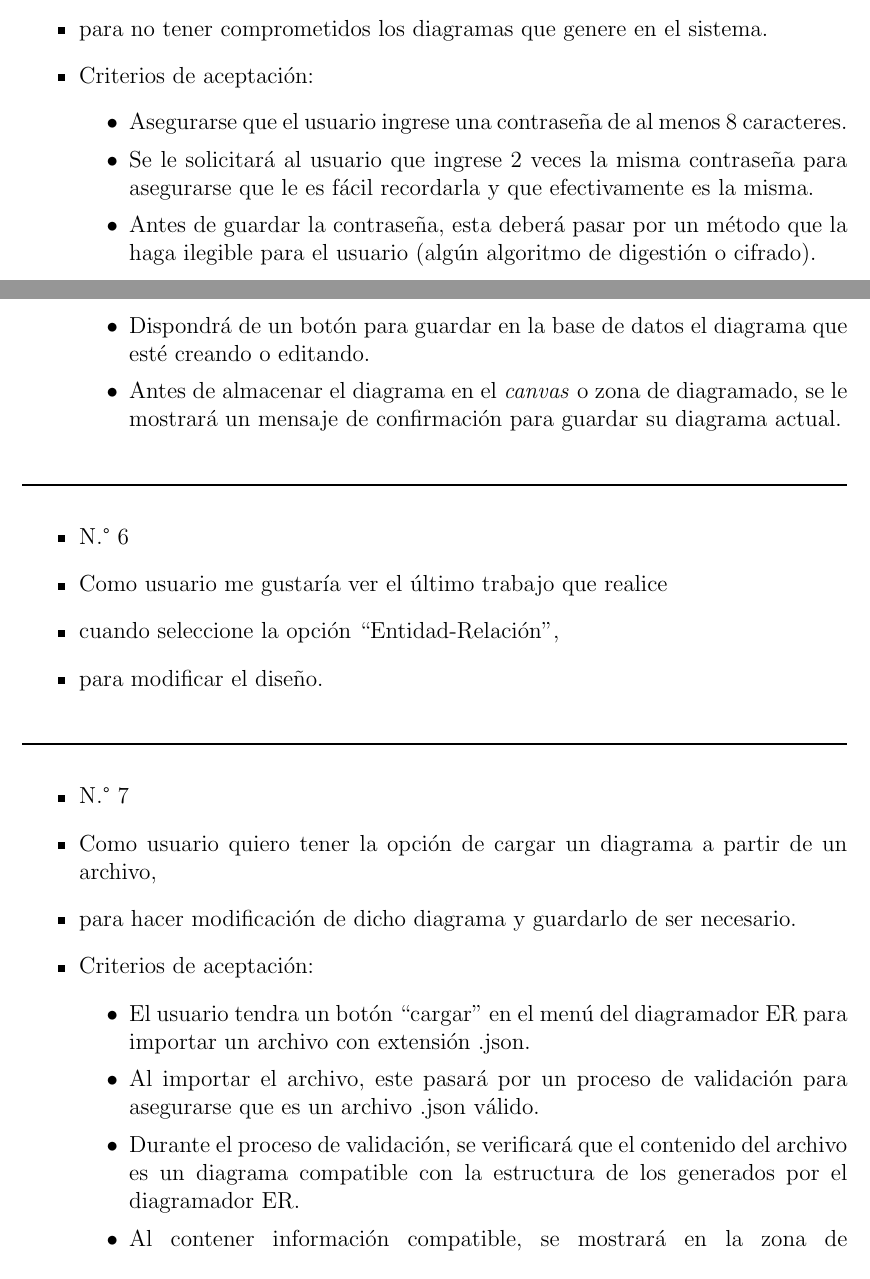
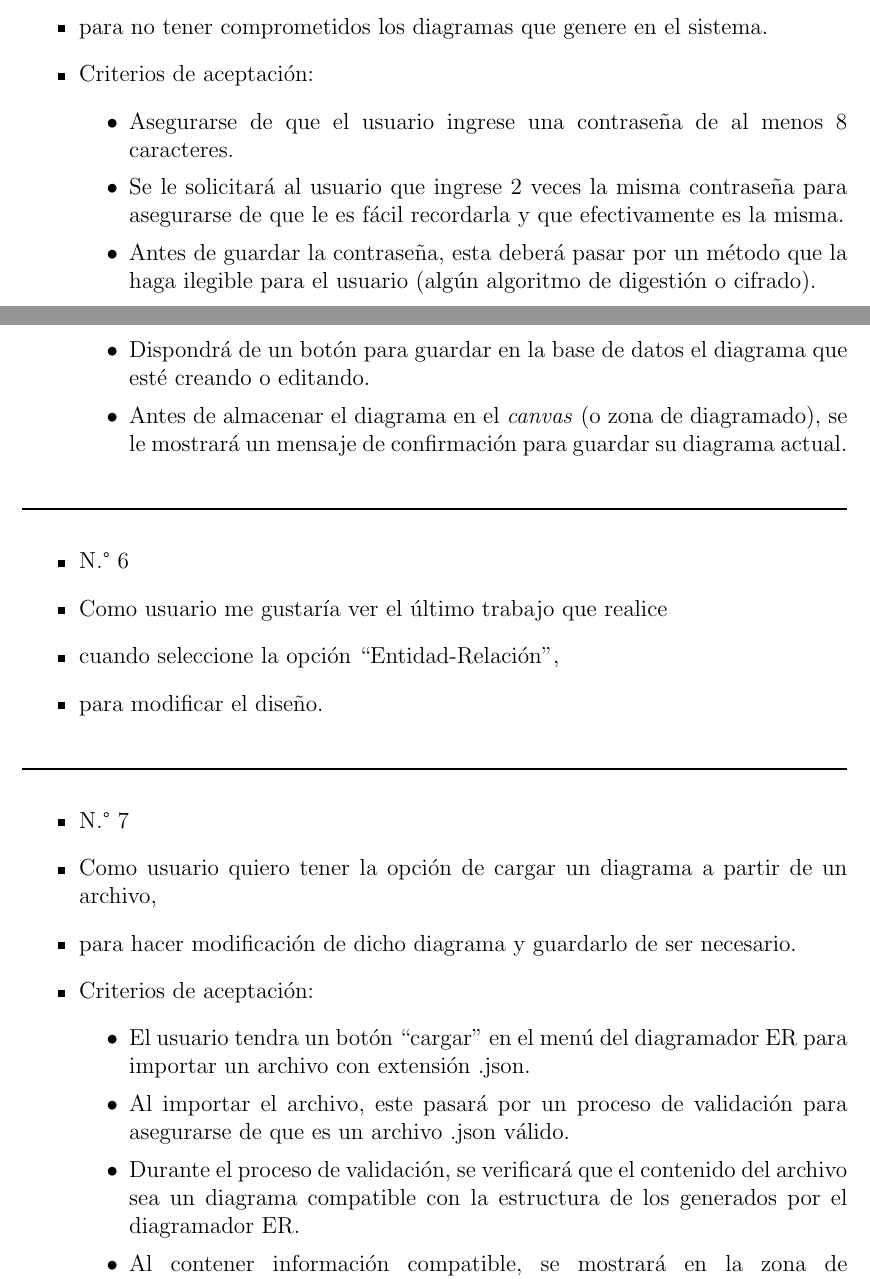
Before and after one commit to martinez-acosta/DOCS-TT-2019-B052, a LaTeX document (2019-B052.tex, which reads analisisDiseño/analisis_sistema.tex): two parts of pages 59 and 60 of 96, joined at a grey line, cut so that both start at the same text. Compiled offline with pdfLaTeX.

Commit message:
redaccion

```diff
--- a/analisisDiseño/analisis_sistema.tex
+++ b/analisisDiseño/analisis_sistema.tex
@@ -75,8 +75,8 @@ A continuación se listan las principales historias de usuario que se considerar
 
 	\item Criterios de aceptación:
 	\begin{itemize}
-		\item Asegurarse que el usuario ingrese una contraseña de al menos 8 caracteres.
-		\item Se le solicitará al usuario que ingrese 2 veces la misma contraseña para asegurarse que le es fácil recordarla y que efectivamente es la misma.
+		\item Asegurarse de que el usuario ingrese una contraseña de al menos 8 caracteres.
+		\item Se le solicitará al usuario que ingrese 2 veces la misma contraseña para asegurarse de que le es fácil recordarla y que efectivamente es la misma.
 		\item Antes de guardar la contraseña, esta deberá pasar por un método que la haga ilegible para el usuario (algún algoritmo de digestión o cifrado).
 	\end{itemize}
 \end{itemize}
@@ -118,8 +118,8 @@ A continuación se listan las principales historias de usuario que se considerar
 	\item Criterios de aceptación:
 	\begin{itemize}
 		\item El usuario tendra un botón ``cargar'' en el menú del diagramador ER para importar un archivo con extensión .json.
-		\item Al importar el archivo, este pasará por un proceso de validación para asegurarse que es un archivo .json válido.
-		\item Durante el proceso de validación, se verificará que el contenido del archivo es un diagrama compatible con la estructura de los generados por el diagramador ER.
+		\item Al importar el archivo, este pasará por un proceso de validación para asegurarse de que es un archivo .json válido.
+		\item Durante el proceso de validación, se verificará que el contenido del archivo sea un diagrama compatible con la estructura de los generados por el diagramador ER.
 		\item Al contener información compatible, se mostrará en la zona de diagramado el contenido del archivo.
 	\end{itemize}
 \end{itemize}
```
Also changed, not shown: estadoArte/conclusiones.tex (+1 -1 lines), marcoTeorico/tecnologias_a_usar/css.tex (+1 -1 lines), 2019-B052.pdf, analisisDiseño/analisis_sistema.tex (12 more changed lines).
